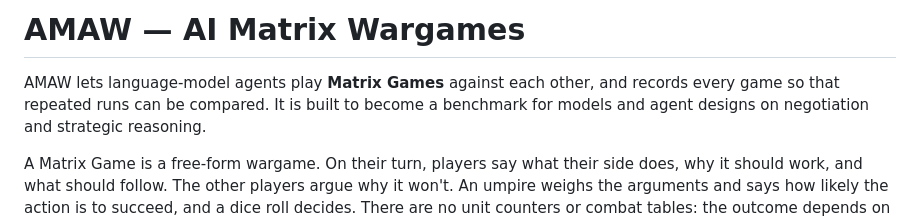
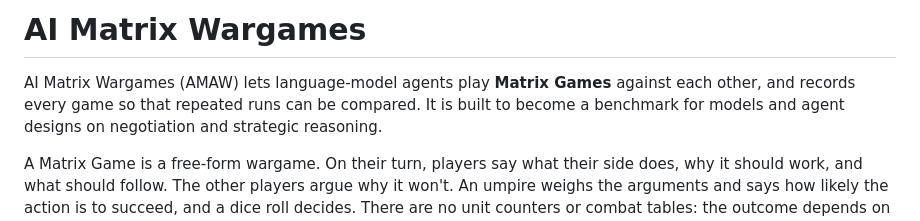
Before and after one commit to mahee-dev/AIMatrixWargames, a Markdown page: README.md, the part around the change. GitHub-like rendering.

Commit message:
Revise project name and enhance README content
Updated project name in README and improved description clarity.

```diff
--- a/README.md
+++ b/README.md
@@ -1,8 +1,8 @@
-# AMAW — AI Matrix Wargames
+# AI Matrix Wargames
 
 <!-- SPDX-License-Identifier: MIT -->
 
-AMAW lets language-model agents play **Matrix Games** against each other, and records every
+AI Matrix Wargames (AMAW) lets language-model agents play **Matrix Games** against each other, and records every
 game so that repeated runs can be compared. It is built to become a benchmark for models and
 agent designs on negotiation and strategic reasoning.
 
```
